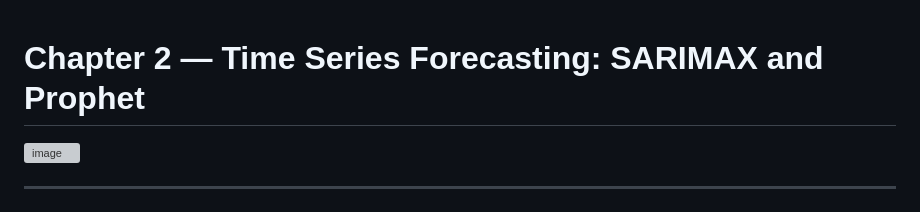
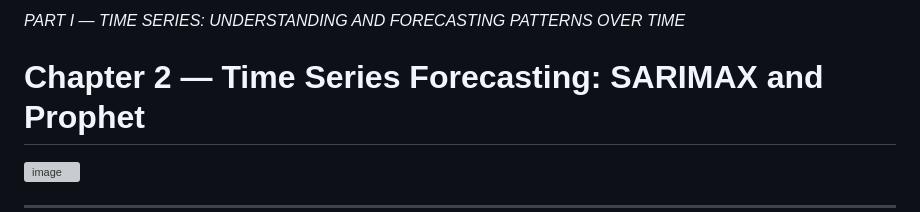
Before and after one commit to c-marq/cap4767-data-mining, a Markdown page: readings/chapter-02-time-series-forecasting.md, the part around the change. Drawn GitHub-style; grey boxes are pictures that could not be loaded.

```diff
--- a/readings/chapter-02-time-series-forecasting.md
+++ b/readings/chapter-02-time-series-forecasting.md
@@ -1,3 +1,4 @@
+*PART I — TIME SERIES: UNDERSTANDING AND FORECASTING PATTERNS OVER TIME*
 # Chapter 2 — Time Series Forecasting: SARIMAX and Prophet
 
 <img width="1408" height="768" alt="image" src="https://github.com/user-attachments/assets/40aa072d-e44d-4102-9aa9-0304c57bcd14" />
```
